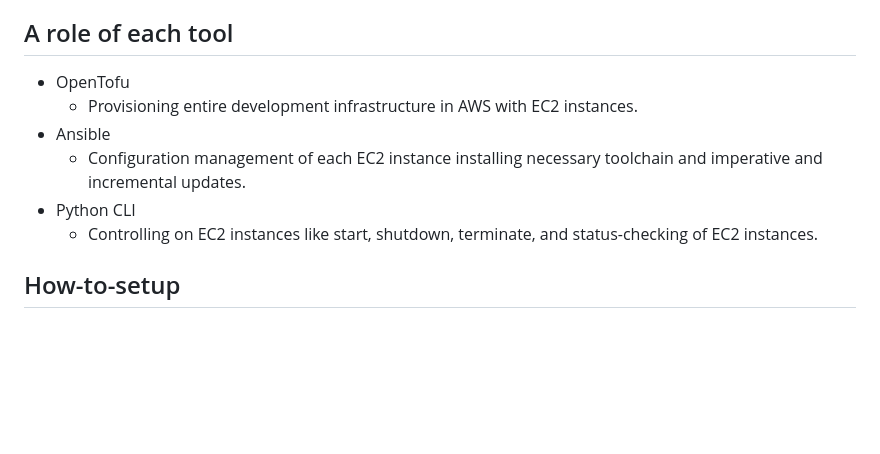
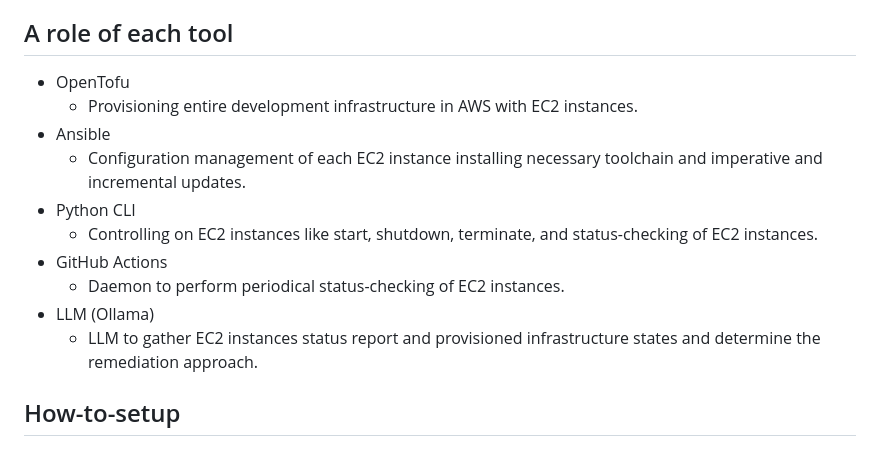
Before and after one commit to masashik/aws-ec2-utils, a Markdown page: README.md, the part around one of its changes. Drawn GitHub-style; blank space fills up the shorter version.

```diff
--- a/README.md
+++ b/README.md
@@ -20,11 +59,15 @@ Infrastructure as Code (IaC) - simplifying setting up development infrastructure
 
 ## A role of each tool
- - OpenTofu
+- OpenTofu
     - Provisioning entire development infrastructure in AWS with EC2 instances.
- - Ansible
+- Ansible
     - Configuration management of each EC2 instance installing necessary toolchain and imperative and incremental updates.
- - Python CLI
+- Python CLI
     - Controlling on EC2 instances like start, shutdown, terminate, and status-checking of EC2 instances.
+- GitHub Actions
+    - Daemon to perform periodical status-checking of EC2 instances.
+- LLM (Ollama)
+    - LLM to gather EC2 instances status report and provisioned infrastructure states and determine the remediation approach.
 
 ## How-to-setup
 ### 1. Install provisioning tool - OpenTofu
```
Also changed, not shown: other parts of README.md (+42 -3 lines).
